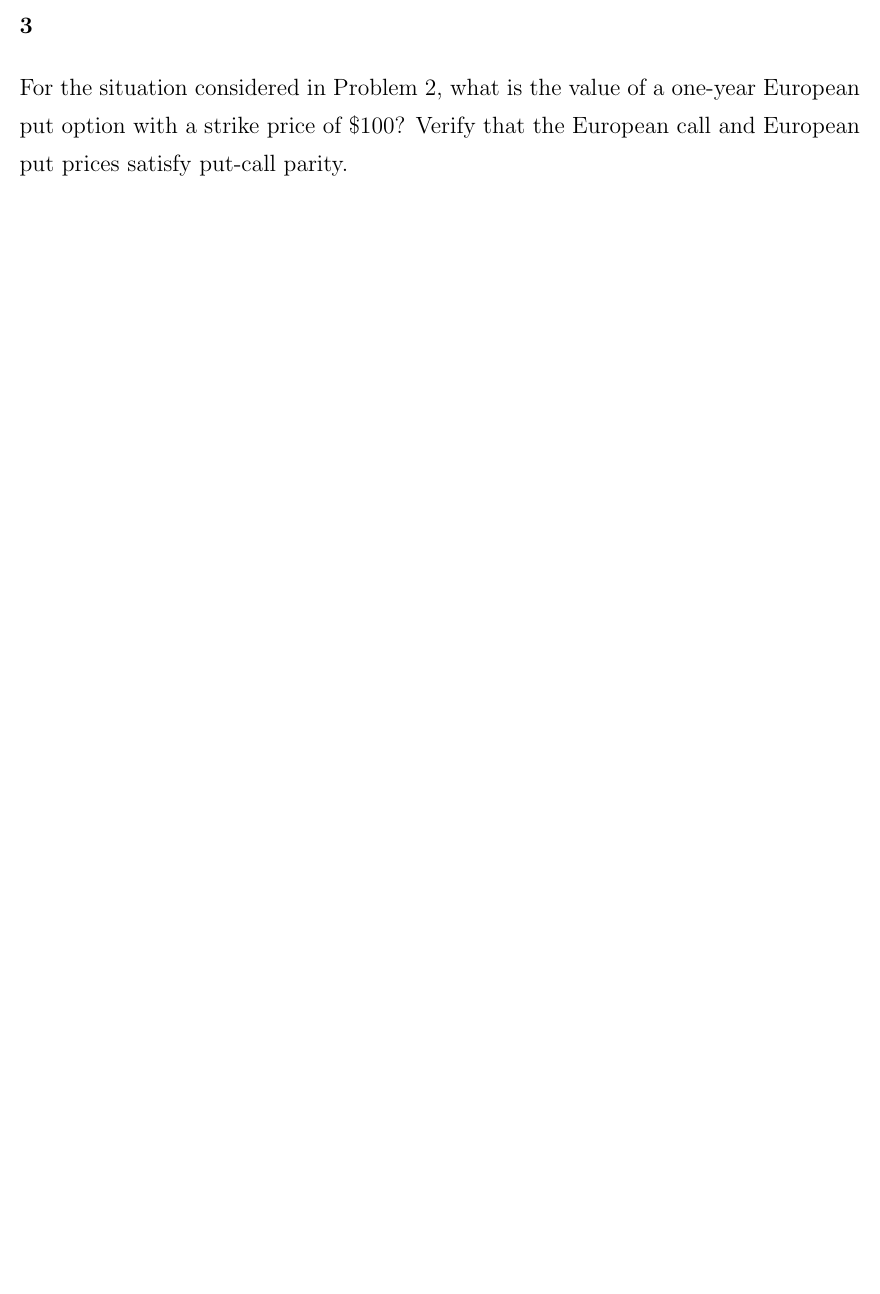
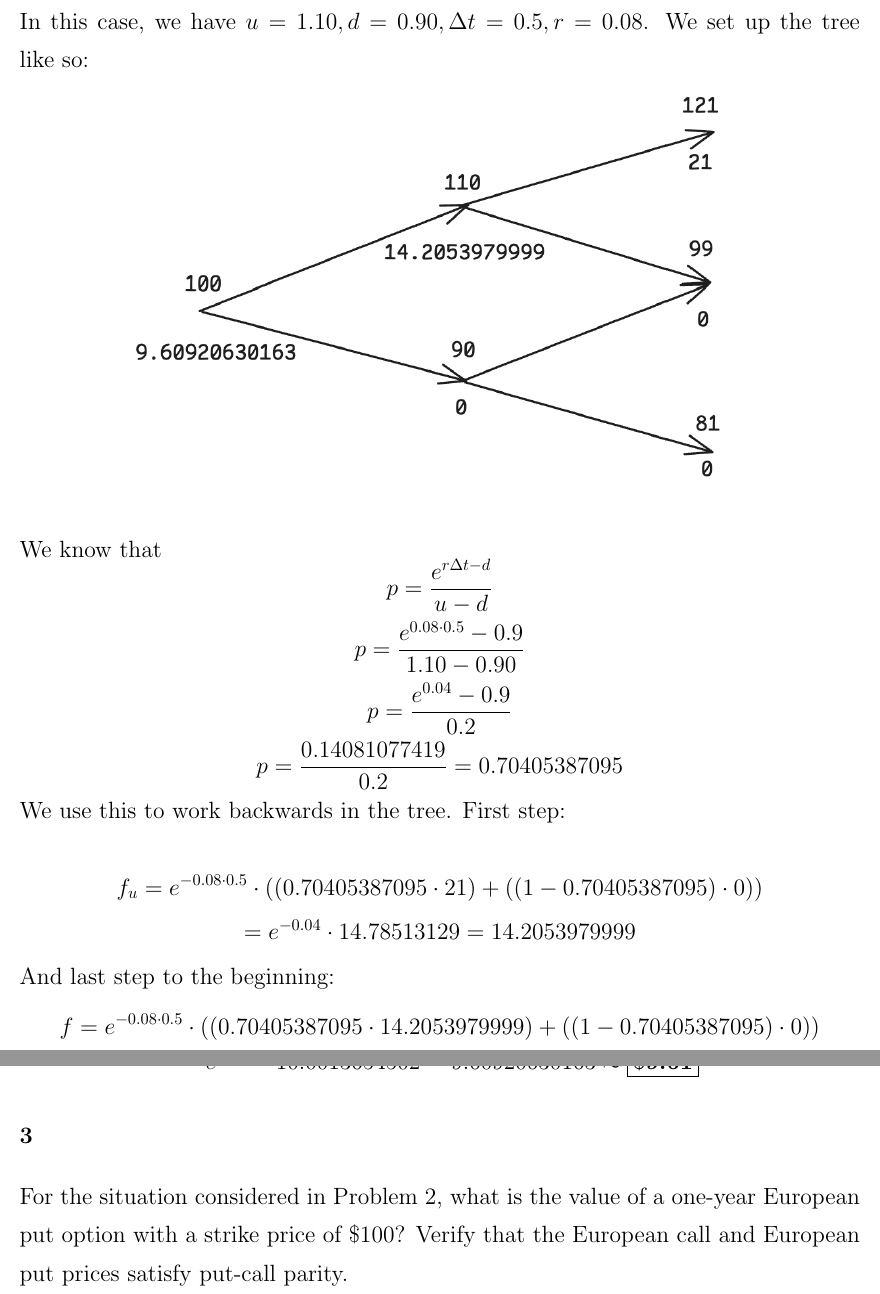
Before and after one commit to michaelghuang19/EN.555.644.81, a LaTeX document (Module 9/mhuang_hw9.tex): part of page 1 of 2 before the commit and two parts of pages 2 and 3 of 4 after it, the two joined at a grey line, cut at the place of the change, the shorter picture padded with empty space. Compiled offline with pdfLaTeX.

Commit message:
HW9 Problems 1, 2, 3 complete

```diff
--- a/Module 9/mhuang_hw9.tex
+++ b/Module 9/mhuang_hw9.tex
@@ -35,8 +59,39 @@ compounding. What is the value of a one-year European call option with a strike
+In this case, we have \(u = 1.10, d = 0.90, \Delta t = 0.5, r = 0.08\). We set up the tree like so:
+\begin{figure}[h!]
+  \centering
+  \includegraphics[width=400pt]{2_tree.png}
+\end{figure} \\
+We know that
+\[
+  p = \frac{e^{r \Delta t - d}}{u - d}
+\]
+\[
+  p = \frac{e^{0.08 \cdot 0.5} - 0.9}{1.10 - 0.90}
+\]
+\[
+  p = \frac{e^{0.04} - 0.9}{0.2}
+\]
+\[
+  p = \frac{0.14081077419}{0.2} = 0.70405387095
+\]
+We use this to work backwards in the tree. First step: \\
+\[
+  f_u = e^{-0.08 \cdot 0.5} \cdot ((0.70405387095 \cdot 21) + ((1 - 0.70405387095) \cdot 0))
+\]
+\[
+  = e^{-0.04} \cdot 14.78513129 = 14.2053979999
+\]
+And last step to the beginning:
+\[
+  f = e^{-0.08 \cdot 0.5} \cdot ((0.70405387095 \cdot 14.2053979999) + ((1 - 0.70405387095) \cdot 0))
+\]
+\[
+  = e^{-0.04} \cdot 10.0013654502 = 9.60920630163 \approx \boxed{\textbf{\$9.61}}
+\]
 
 
 }
 {\Large
 
 \section*{3}
-For the situation considered in Problem 2, what is the value of a one-year European put option with a strike price of \$100? Verify that the European call and European put prices satisfy put-call parity.
-
+For the situation considered in Problem 2, what is the value of a one-year European put option with a strike price of \$100? Verify that the European call and European put prices satisfy put-call parity. \\ \\
```
Also changed, not shown: Module 9/2_tree.png (added), Module 9/mhuang_hw9.pdf, Module 9/mhuang_hw9.tex (64 more changed lines).
